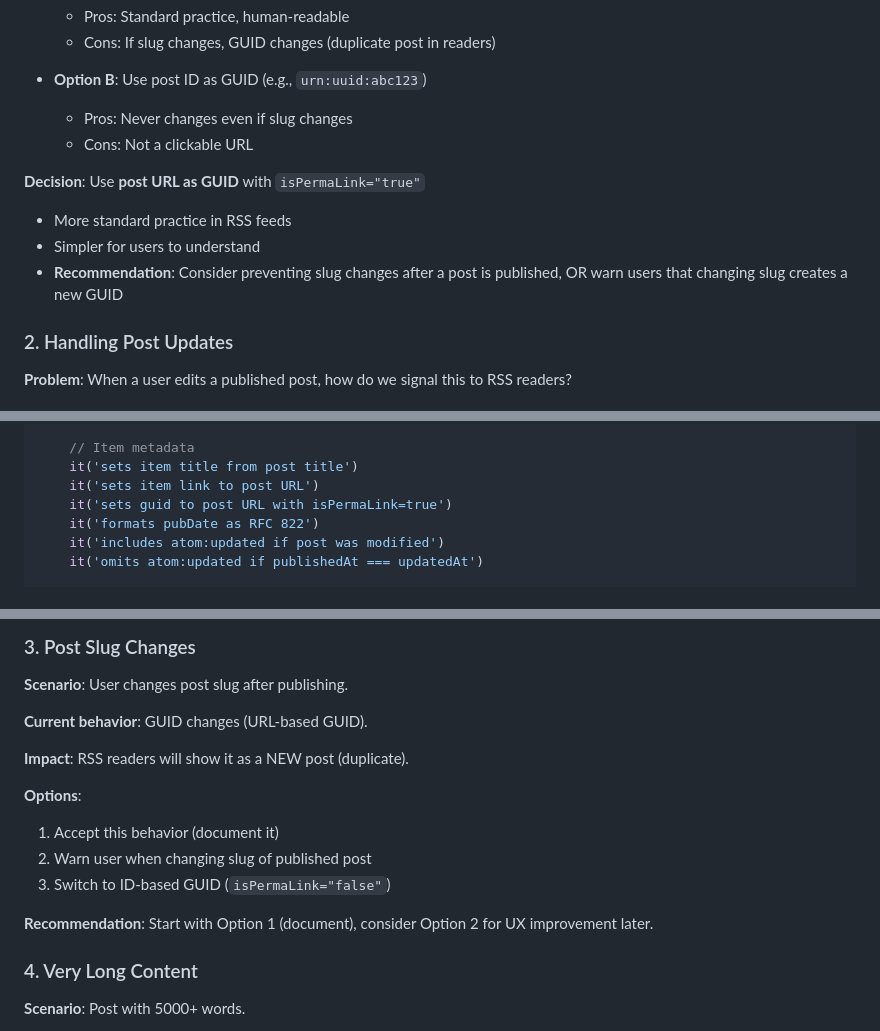
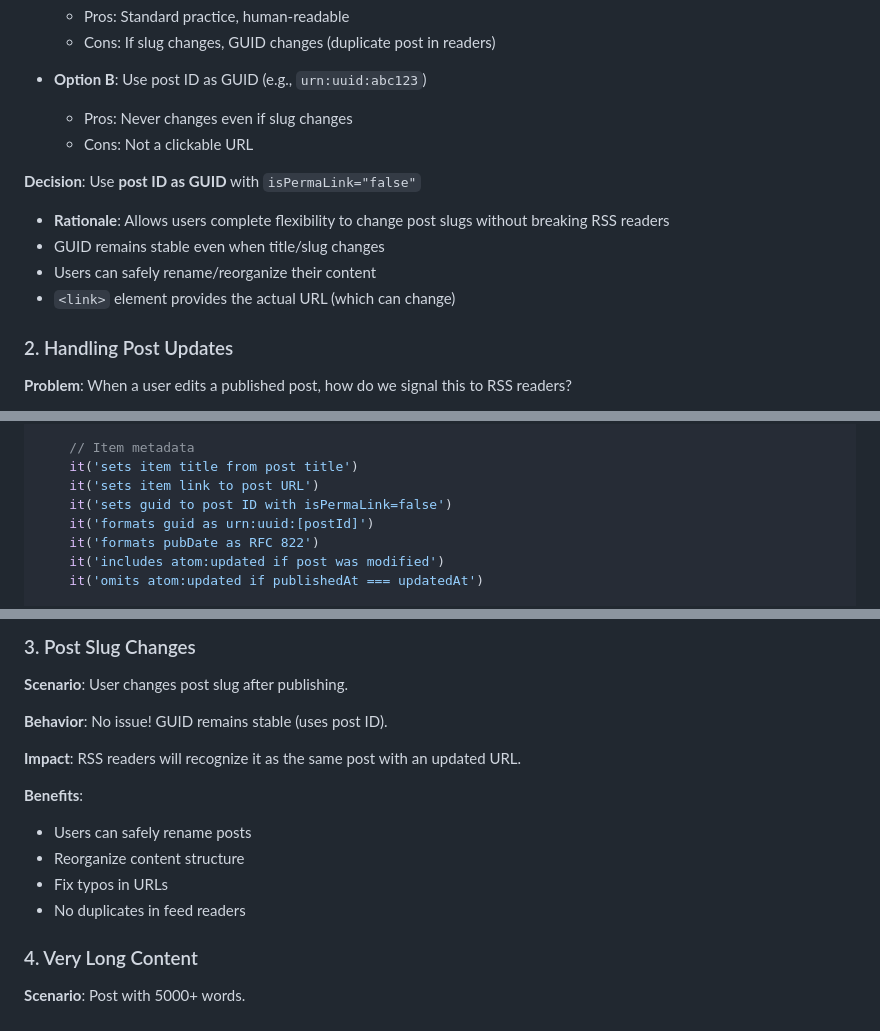
Before and after one commit to richardtape/write-local, a Markdown page: RSS_IMPLEMENTATION_PLAN.md, 3 parts joined by grey strips. Drawn GitHub-style.

Commit message:
Update RSS plan to use Post ID GUIDs instead of URLs
- Changed GUID strategy from URL-based to Post ID-based
- Benefits: Users can safely change post slugs without duplicates
- Updated all examples to use isPermaLink="false" with urn:uuid format
- Post slug changes no longer cause issues in RSS readers

```diff
--- a/RSS_IMPLEMENTATION_PLAN.md
+++ b/RSS_IMPLEMENTATION_PLAN.md
@@ -19,10 +19,11 @@ Add automatic RSS feed generation to WriteLocal, similar to the automatic archiv
   - Pros: Never changes even if slug changes
   - Cons: Not a clickable URL
 
-**Decision**: Use **post URL as GUID** with `isPermaLink="true"`
-- More standard practice in RSS feeds
-- Simpler for users to understand
-- **Recommendation**: Consider preventing slug changes after a post is published, OR warn users that changing slug creates a new GUID
+**Decision**: Use **post ID as GUID** with `isPermaLink="false"`
+- **Rationale**: Allows users complete flexibility to change post slugs without breaking RSS readers
+- GUID remains stable even when title/slug changes
+- Users can safely rename/reorganize their content
+- `<link>` element provides the actual URL (which can change)
 
 ### 2. Handling Post Updates
 
@@ -247,7 +248,8 @@ describe('RSS Generator', () => {
     // Item metadata
     it('sets item title from post title')
     it('sets item link to post URL')
-    it('sets guid to post URL with isPermaLink=true')
+    it('sets guid to post ID with isPermaLink=false')
+    it('formats guid as urn:uuid:[postId]')
     it('formats pubDate as RFC 822')
     it('includes atom:updated if post was modified')
     it('omits atom:updated if publishedAt === updatedAt')
@@ -509,16 +511,15 @@ Once implemented, test with real RSS readers:
 
 **Scenario**: User changes post slug after publishing.
 
-**Current behavior**: GUID changes (URL-based GUID).
+**Behavior**: No issue! GUID remains stable (uses post ID).
 
-**Impact**: RSS readers will show it as a NEW post (duplicate).
+**Impact**: RSS readers will recognize it as the same post with an updated URL.
 
-**Options**:
-1. Accept this behavior (document it)
-2. Warn user when changing slug of published post
-3. Switch to ID-based GUID (`isPermaLink="false"`)
-
-**Recommendation**: Start with Option 1 (document), consider Option 2 for UX improvement later.
+**Benefits**:
+- Users can safely rename posts
+- Reorganize content structure
+- Fix typos in URLs
+- No duplicates in feed readers
 
 ### 4. Very Long Content
 
```
Also changed, not shown: other parts of RSS_IMPLEMENTATION_PLAN.md (+1 -1 lines).
